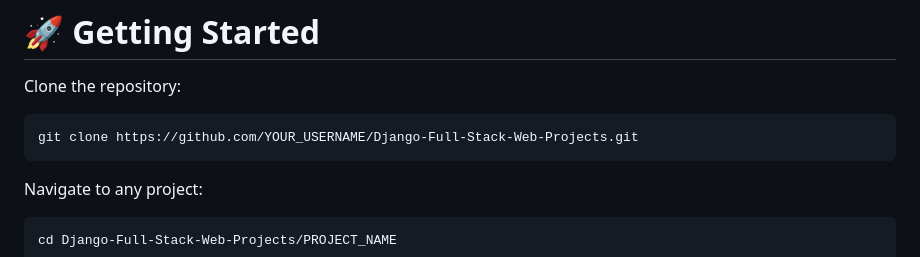
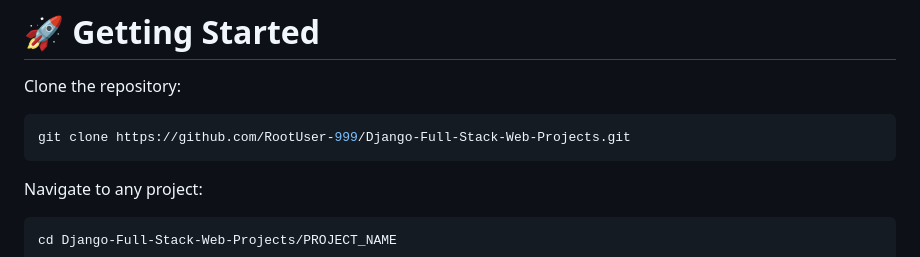
Before and after one commit to RootUser-999/Django-Full-Stack-Web-Projects, a Markdown page: README.md, the part around the change. Rendered like a GitHub page.

Commit message:
Update repository URL in README

````diff
--- a/README.md
+++ b/README.md
@@ -136,7 +136,7 @@ New projects will continue to be added as they are completed.
 Clone the repository:
 
 ```bash
-git clone https://github.com/YOUR_USERNAME/Django-Full-Stack-Web-Projects.git
+git clone https://github.com/RootUser-999/Django-Full-Stack-Web-Projects.git
 ```
 
 Navigate to any project:
````
